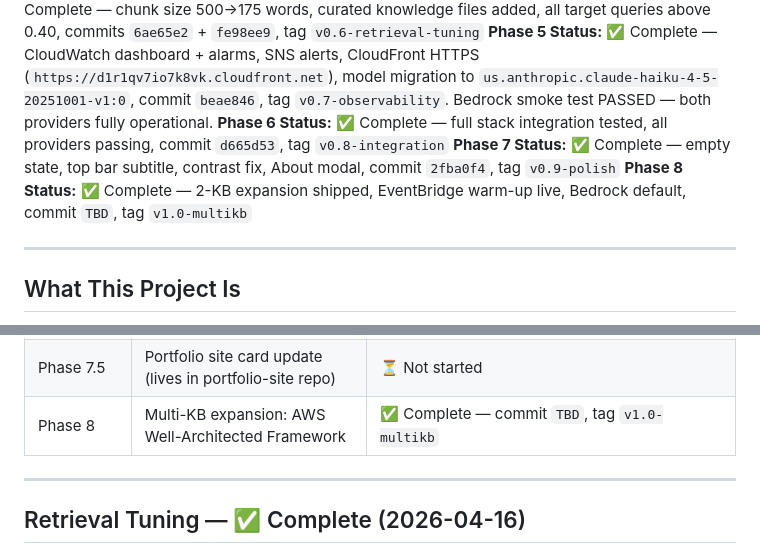
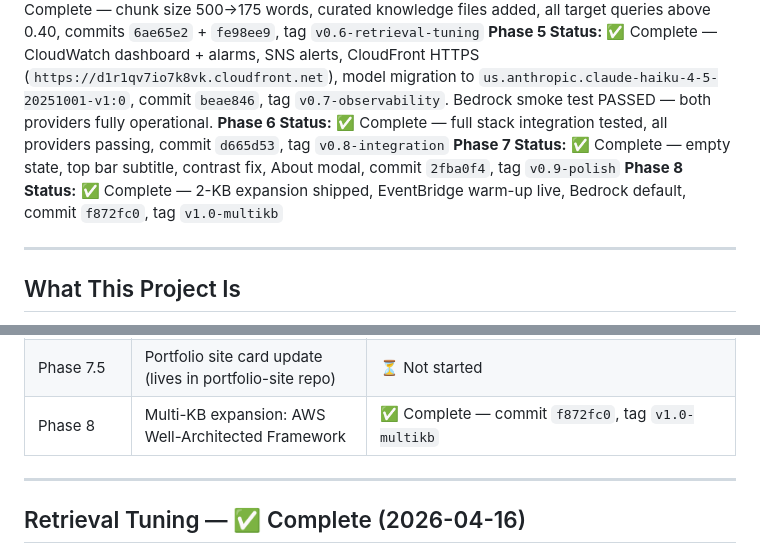
Before and after one commit to jhubb88/aws-rag-chatbot, a Markdown page: PROJECT_PLANNING_MULTICLOUD.md, 2 parts joined by grey strips. Rendered like a GitHub page.

Commit message:
docs: fix commit hash placeholder in Phase 8 planning doc (f872fc0)
Co-Authored-By: Claude Sonnet 4.6 <noreply@anthropic.com>

```diff
--- a/PROJECT_PLANNING_MULTICLOUD.md
+++ b/PROJECT_PLANNING_MULTICLOUD.md
@@ -8,7 +8,7 @@
 **Phase 5 Status:** ✅ Complete — CloudWatch dashboard + alarms, SNS alerts, CloudFront HTTPS (`https://d1r1qv7io7k8vk.cloudfront.net`), model migration to `us.anthropic.claude-haiku-4-5-20251001-v1:0`, commit `beae846`, tag `v0.7-observability`. Bedrock smoke test PASSED — both providers fully operational.
 **Phase 6 Status:** ✅ Complete — full stack integration tested, all providers passing, commit `d665d53`, tag `v0.8-integration`
 **Phase 7 Status:** ✅ Complete — empty state, top bar subtitle, contrast fix, About modal, commit `2fba0f4`, tag `v0.9-polish`
-**Phase 8 Status:** ✅ Complete — 2-KB expansion shipped, EventBridge warm-up live, Bedrock default, commit `TBD`, tag `v1.0-multikb`
+**Phase 8 Status:** ✅ Complete — 2-KB expansion shipped, EventBridge warm-up live, Bedrock default, commit `f872fc0`, tag `v1.0-multikb`
 
 ---
 
@@ -152,7 +152,7 @@ echo "YOUR_GHP_TOKEN" | gh auth login --hostname github.com --git-protocol https
 | Phase 6 | Integration testing | ✅ Complete — 9/9 tests passed, F1/F2 fixed, alarm tuned 10s→12s, tag `v0.8-integration` |
 | Phase 7 | Portfolio polish + About modal | ✅ Complete — empty state UX, subtitle, contrast, About modal, tag `v0.9-polish` |
 | Phase 7.5 | Portfolio site card update (lives in portfolio-site repo) | ⏳ Not started |
-| Phase 8 | Multi-KB expansion: AWS Well-Architected Framework | ✅ Complete — commit `TBD`, tag `v1.0-multikb` |
+| Phase 8 | Multi-KB expansion: AWS Well-Architected Framework | ✅ Complete — commit `f872fc0`, tag `v1.0-multikb` |
 
 ---
 
```
